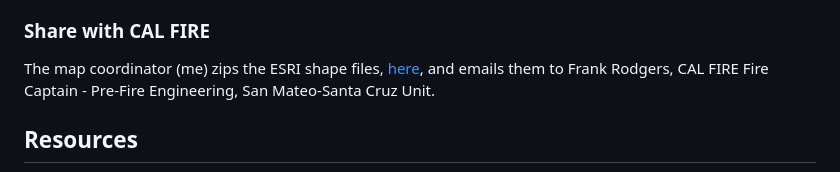
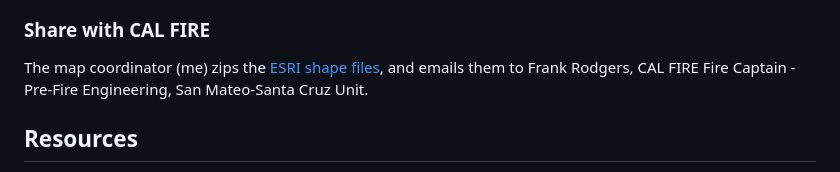
Before and after one commit to winkleramy/MtBacheLomaPrietaPlus, a Markdown page: README.md, the part around the change. Drawn GitHub-style.

```diff
--- a/README.md
+++ b/README.md
@@ -88,7 +88,7 @@ In the export window, select the following options:
 
 ### Share with CAL FIRE
 
-The map coordinator (me) zips the ESRI shape files, [here](src/Layers), and emails them to Frank Rodgers, CAL FIRE Fire Captain - Pre-Fire Engineering, San Mateo-Santa Cruz Unit.
+The map coordinator (me) zips the [ESRI shape files](src/Layers), and emails them to Frank Rodgers, CAL FIRE Fire Captain - Pre-Fire Engineering, San Mateo-Santa Cruz Unit.
 
 ## Resources
 
```
